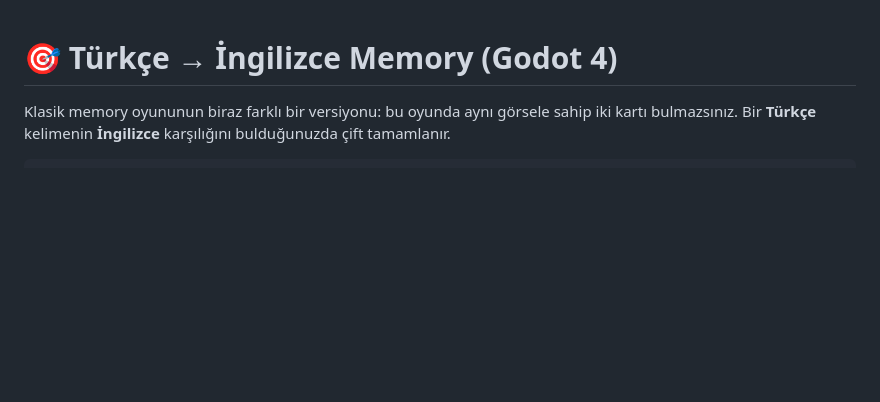
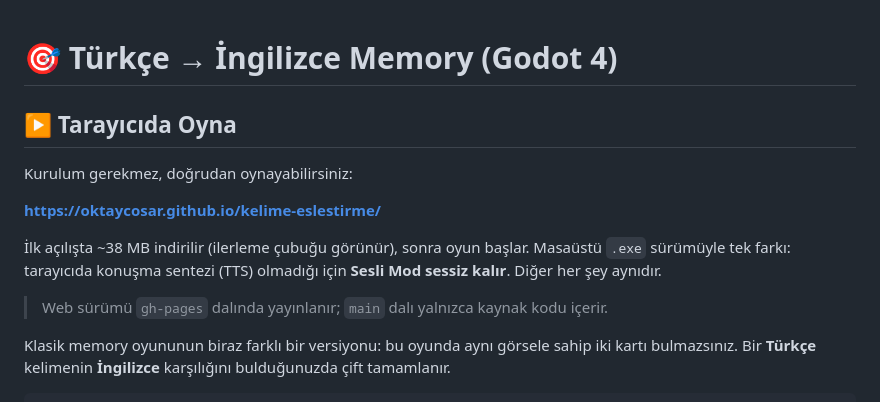
Before and after one commit to oktaycosar/kelime-eslestirme, a Markdown page: README.md, the part around the change. Rendered like a GitHub page; blank space fills up the shorter version.

Commit message:
docs: tarayicida oynama linki eklendi (GitHub Pages)

```diff
--- a/README.md
+++ b/README.md
@@ -1,4 +1,16 @@
 # 🎯 Türkçe → İngilizce Memory (Godot 4)
+
+## ▶️ Tarayıcıda Oyna
+
+Kurulum gerekmez, doğrudan oynayabilirsiniz:
+
+**https://oktaycosar.github.io/kelime-eslestirme/**
+
+İlk açılışta ~38 MB indirilir (ilerleme çubuğu görünür), sonra oyun başlar.
+Masaüstü `.exe` sürümüyle tek farkı: tarayıcıda konuşma sentezi (TTS)
+olmadığı için **Sesli Mod sessiz kalır**. Diğer her şey aynıdır.
+
+> Web sürümü `gh-pages` dalında yayınlanır; `main` dalı yalnızca kaynak kodu içerir.
 
 Klasik memory oyununun biraz farklı bir versiyonu: bu oyunda aynı görsele sahip iki kartı bulmazsınız. Bir **Türkçe** kelimenin **İngilizce** karşılığını bulduğunuzda çift tamamlanır.
 
```
